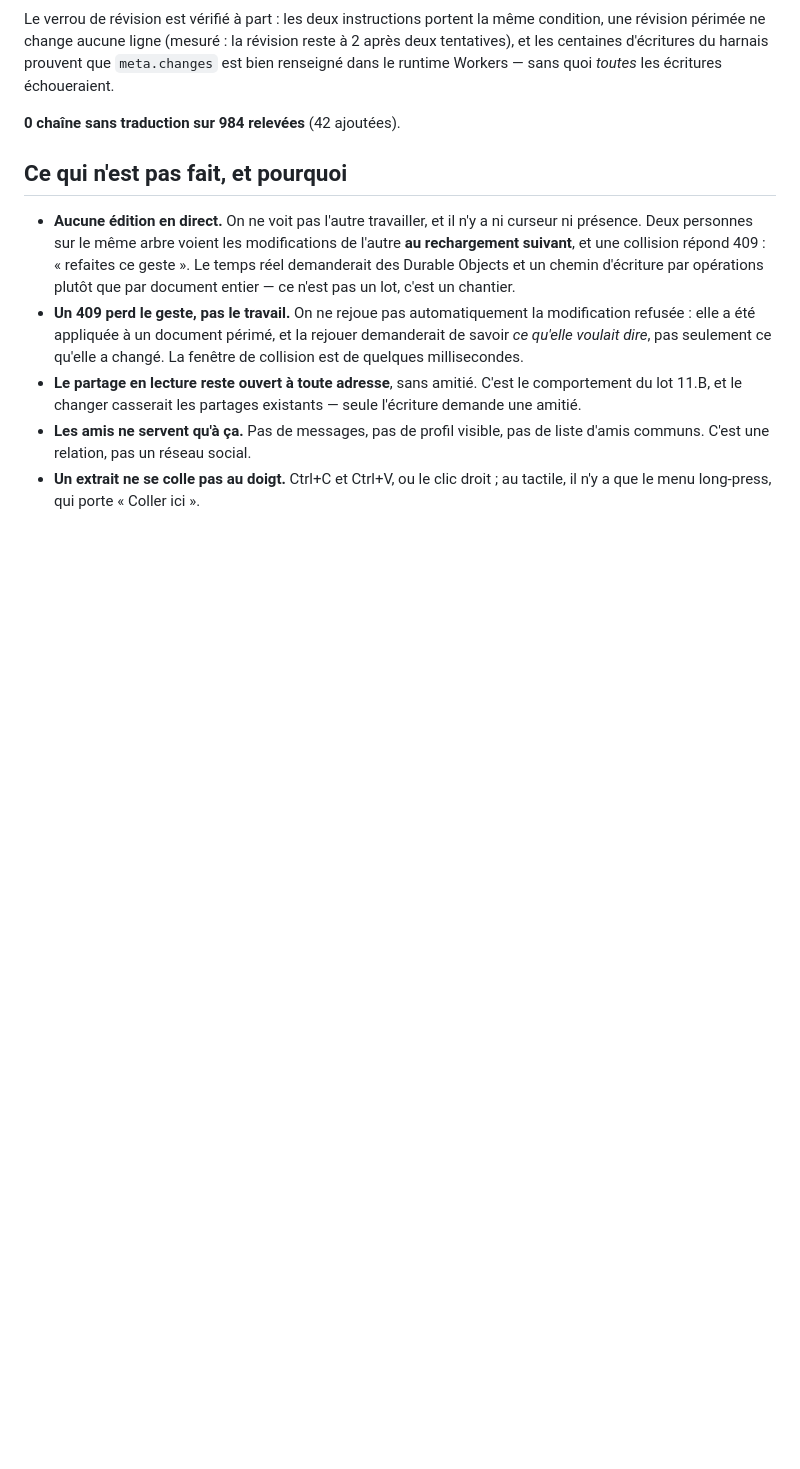
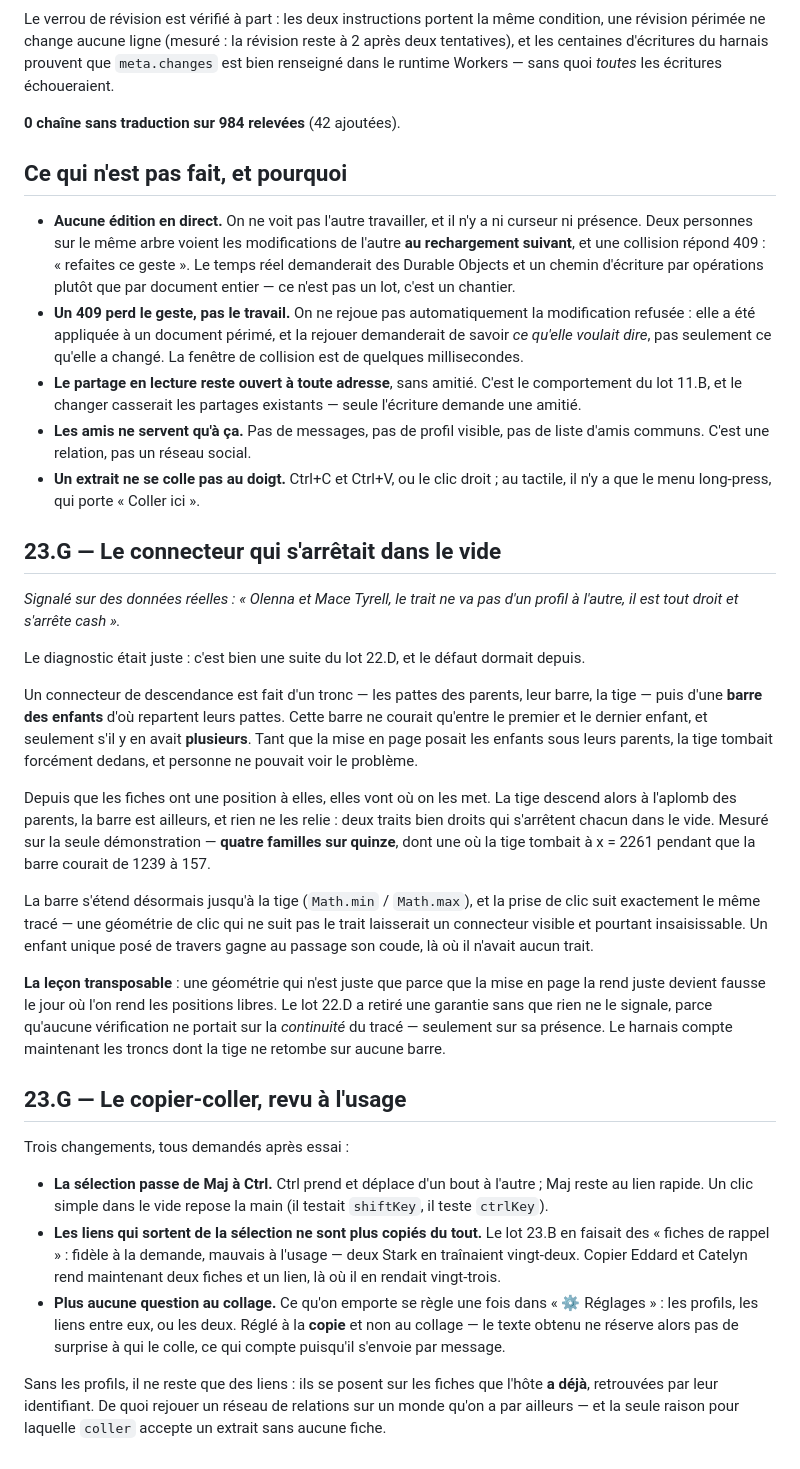
Before and after one commit to Schluby/familytree-cloud, a Markdown page: PLAN.md, the part around the change. GitHub-like rendering; blank space fills up the shorter version.

Commit message:
23.G : documenter le connecteur et le copier-coller revu
La lecon qui merite d'etre gardee : une geometrie qui n'est juste que parce que
la mise en page la rend juste devient fausse le jour ou l'on rend les positions
libres. Le lot 22.D a retire cette garantie sans que rien ne le signale, parce
qu'aucune verification ne portait sur la **continuite** du trace, seulement sur
sa presence.

Co-Authored-By: Claude Opus 5 <noreply@anthropic.com>

```diff
--- a/PLAN.md
+++ b/PLAN.md
@@ -2674,3 +2674,56 @@ quoi *toutes* les écritures échoueraient.
   de liste d'amis communs. C'est une relation, pas un réseau social.
 - **Un extrait ne se colle pas au doigt.** Ctrl+C et Ctrl+V, ou le clic droit ;
   au tactile, il n'y a que le menu long-press, qui porte « Coller ici ».
+
+## 23.G — Le connecteur qui s'arrêtait dans le vide
+
+*Signalé sur des données réelles : « Olenna et Mace Tyrell, le trait ne va pas
+d'un profil à l'autre, il est tout droit et s'arrête cash ».*
+
+Le diagnostic était juste : c'est bien une suite du lot 22.D, et le défaut
+dormait depuis.
+
+Un connecteur de descendance est fait d'un tronc — les pattes des parents, leur
+barre, la tige — puis d'une **barre des enfants** d'où repartent leurs pattes.
+Cette barre ne courait qu'entre le premier et le dernier enfant, et seulement
+s'il y en avait **plusieurs**. Tant que la mise en page posait les enfants sous
+leurs parents, la tige tombait forcément dedans, et personne ne pouvait voir le
+problème.
+
+Depuis que les fiches ont une position à elles, elles vont où on les met. La
+tige descend alors à l'aplomb des parents, la barre est ailleurs, et rien ne les
+relie : deux traits bien droits qui s'arrêtent chacun dans le vide. Mesuré sur
+la seule démonstration — **quatre familles sur quinze**, dont une où la tige
+tombait à x = 2261 pendant que la barre courait de 1239 à 157.
+
+La barre s'étend désormais jusqu'à la tige (`Math.min` / `Math.max`), et la prise
+de clic suit exactement le même tracé — une géométrie de clic qui ne suit pas le
+trait laisserait un connecteur visible et pourtant insaisissable. Un enfant
+unique posé de travers gagne au passage son coude, là où il n'avait aucun trait.
+
+**La leçon transposable** : une géométrie qui n'est juste que parce que la mise
+en page la rend juste devient fausse le jour où l'on rend les positions libres.
+Le lot 22.D a retiré une garantie sans que rien ne le signale, parce qu'aucune
+vérification ne portait sur la *continuité* du tracé — seulement sur sa présence.
+Le harnais compte maintenant les troncs dont la tige ne retombe sur aucune barre.
+
+## 23.G — Le copier-coller, revu à l'usage
+
+Trois changements, tous demandés après essai :
+
+- **La sélection passe de Maj à Ctrl.** Ctrl prend et déplace d'un bout à
+  l'autre ; Maj reste au lien rapide. Un clic simple dans le vide repose la main
+  (il testait `shiftKey`, il teste `ctrlKey`).
+- **Les liens qui sortent de la sélection ne sont plus copiés du tout.** Le lot
+  23.B en faisait des « fiches de rappel » : fidèle à la demande, mauvais à
+  l'usage — deux Stark en traînaient vingt-deux. Copier Eddard et Catelyn rend
+  maintenant deux fiches et un lien, là où il en rendait vingt-trois.
+- **Plus aucune question au collage.** Ce qu'on emporte se règle une fois dans
+  « ⚙ Réglages » : les profils, les liens entre eux, ou les deux. Réglé à la
+  **copie** et non au collage — le texte obtenu ne réserve alors pas de surprise
+  à qui le colle, ce qui compte puisqu'il s'envoie par message.
+
+Sans les profils, il ne reste que des liens : ils se posent sur les fiches que
+l'hôte **a déjà**, retrouvées par leur identifiant. De quoi rejouer un réseau de
+relations sur un monde qu'on a par ailleurs — et la seule raison pour laquelle
+`coller` accepte un extrait sans aucune fiche.
```
Also changed, not shown: REPRISE.md (+11 -0 lines).
